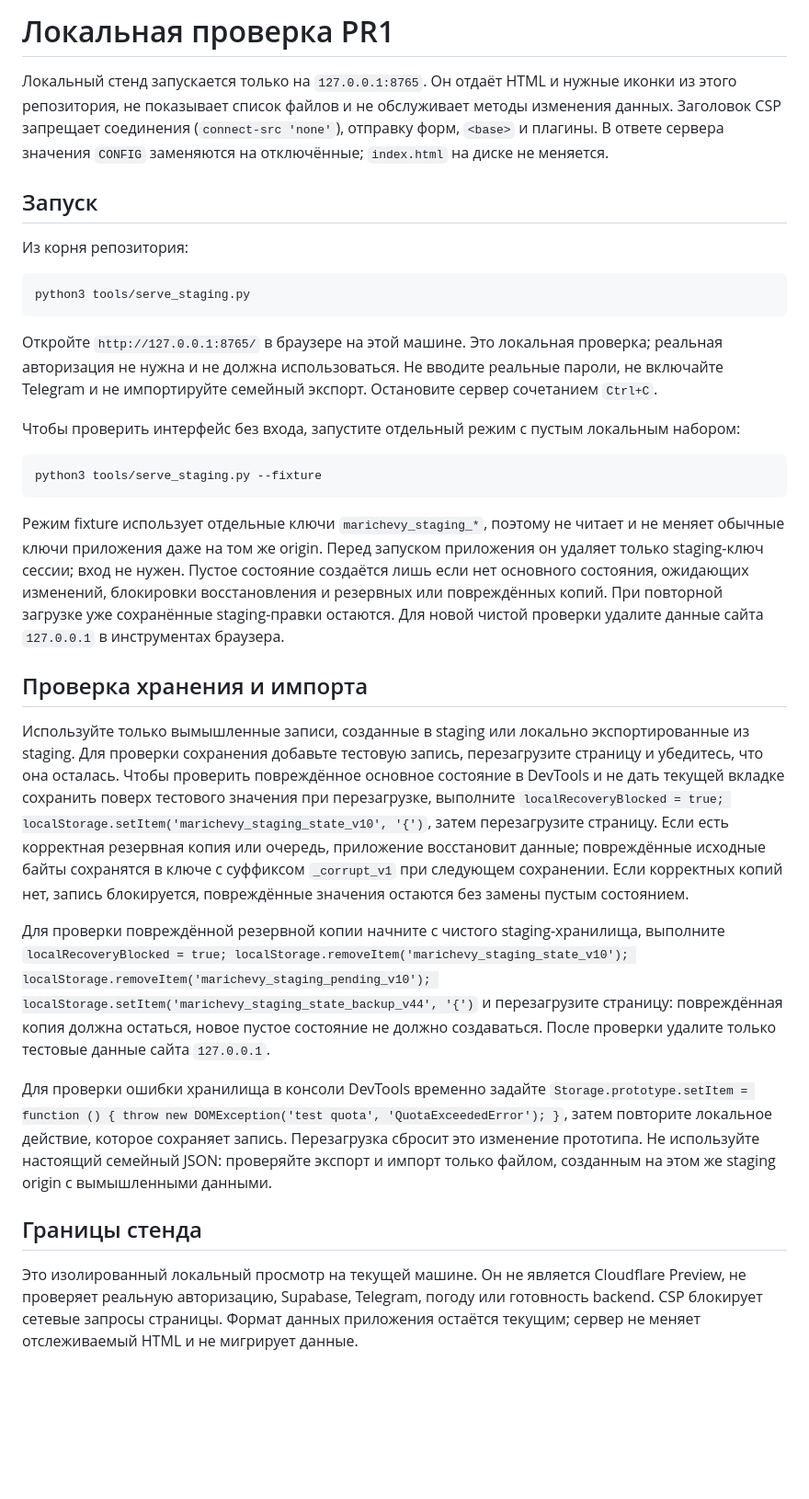
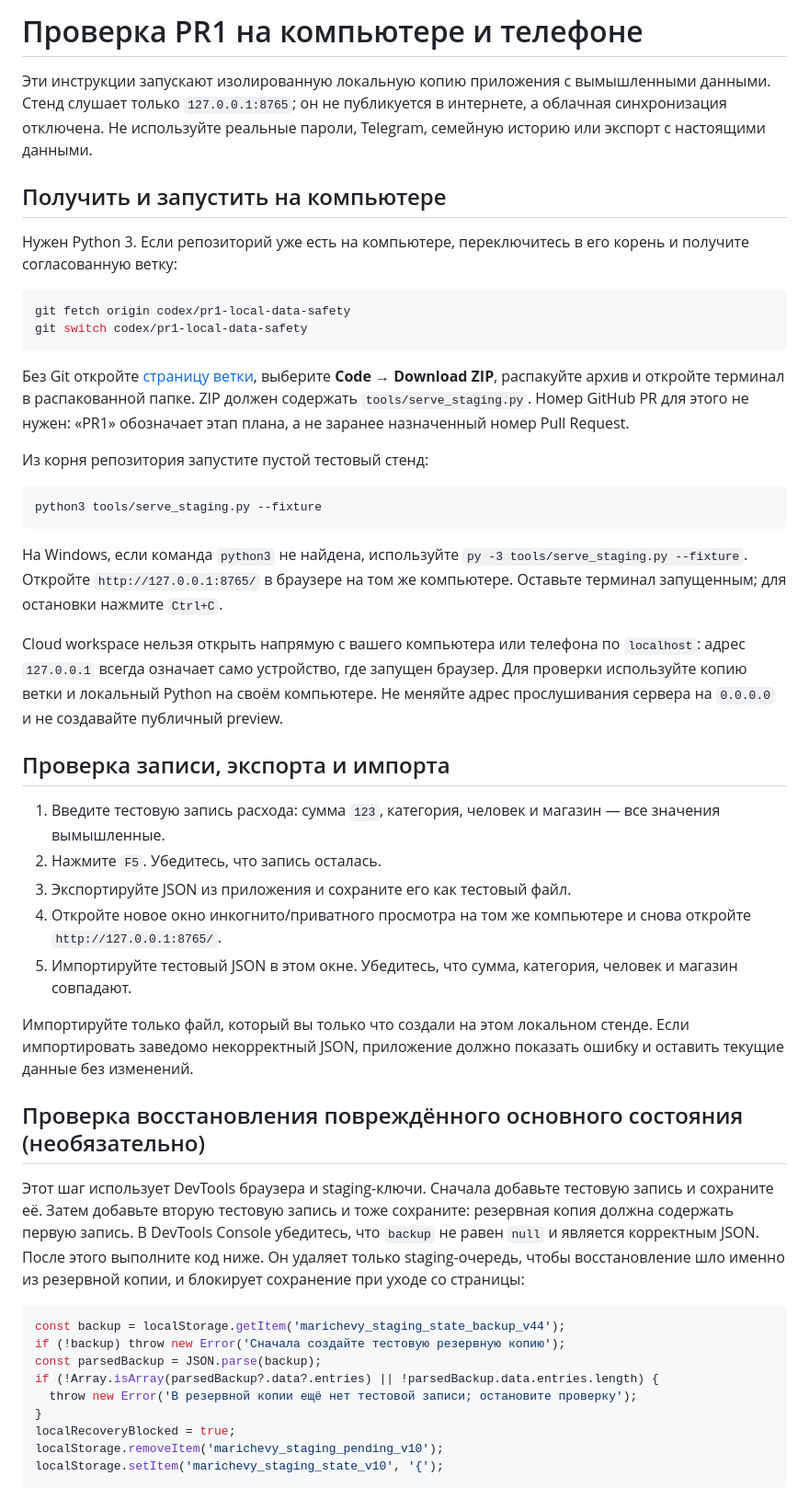
Before and after one commit to Stimpx/marichevy-finance, a Markdown page: docs/PR1_TESTING.md, the part around one of its changes. Shown at 92% size. GitHub-like rendering; blank space fills up the shorter version.

````diff
--- a/docs/PR1_TESTING.md
+++ b/docs/PR1_TESTING.md
@@ -1,33 +1,51 @@
-# Локальная проверка PR1
+# Проверка PR1 на компьютере и телефоне
 
-Локальный стенд запускается только на `127.0.0.1:8765`. Он отдаёт HTML и нужные иконки из этого репозитория, не показывает список файлов и не обслуживает методы изменения данных. Заголовок CSP запрещает соединения (`connect-src 'none'`), отправку форм, `<base>` и плагины. В ответе сервера значения `CONFIG` заменяются на отключённые; `index.html` на диске не меняется.
+Эти инструкции запускают изолированную локальную копию приложения с вымышленными данными. Стенд слушает только `127.0.0.1:8765`; он не публикуется в интернете, а облачная синхронизация отключена. Не используйте реальные пароли, Telegram, семейную историю или экспорт с настоящими данными.
 
-## Запуск
+## Получить и запустить на компьютере
 
-Из корня репозитория:
+Нужен Python 3. Если репозиторий уже есть на компьютере, переключитесь в его корень и получите согласованную ветку:
 
 ```sh
-python3 tools/serve_staging.py
+git fetch origin codex/pr1-local-data-safety
+git switch codex/pr1-local-data-safety
 ```
 
-Откройте `http://127.0.0.1:8765/` в браузере на этой машине. Это локальная проверка; реальная авторизация не нужна и не должна использоваться. Не вводите реальные пароли, не включайте Telegram и не импортируйте семейный экспорт. Остановите сервер сочетанием `Ctrl+C`.
+Без Git откройте [страницу ветки](https://github.com/Stimpx/marichevy-finance/tree/codex/pr1-local-data-safety), выберите **Code → Download ZIP**, распакуйте архив и откройте терминал в распакованной папке. ZIP должен содержать `tools/serve_staging.py`. Номер GitHub PR для этого не нужен: «PR1» обозначает этап плана, а не заранее назначенный номер Pull Request.
 
-Чтобы проверить интерфейс без входа, запустите отдельный режим с пустым локальным набором:
+Из корня репозитория запустите пустой тестовый стенд:
 
 ```sh
 python3 tools/serve_staging.py --fixture
 ```
 
-Режим fixture использует отдельные ключи `marichevy_staging_*`, поэтому не читает и не меняет обычные ключи приложения даже на том же origin. Перед запуском приложения он удаляет только staging-ключ сессии; вход не нужен. Пустое состояние создаётся лишь если нет основного состояния, ожидающих изменений, блокировки восстановления и резервных или повреждённых копий. При повторной загрузке уже сохранённые staging-правки остаются. Для новой чистой проверки удалите данные сайта `127.0.0.1` в инструментах браузера.
+На Windows, если команда `python3` не найдена, используйте `py -3 tools/serve_staging.py --fixture`. Откройте `http://127.0.0.1:8765/` в браузере на том же компьютере. Оставьте терминал запущенным; для остановки нажмите `Ctrl+C`.
 
-## Проверка хранения и импорта
+Cloud workspace нельзя открыть напрямую с вашего компьютера или телефона по `localhost`: адрес `127.0.0.1` всегда означает само устройство, где запущен браузер. Для проверки используйте копию ветки и локальный Python на своём компьютере. Не меняйте адрес прослушивания сервера на `0.0.0.0` и не создавайте публичный preview.
 
-Используйте только вымышленные записи, созданные в staging или локально экспортированные из staging. Для проверки сохранения добавьте тестовую запись, перезагрузите страницу и убедитесь, что она осталась. Чтобы проверить повреждённое основное состояние в DevTools и не дать текущей вкладке сохранить поверх тестового значения при перезагрузке, выполните `localRecoveryBlocked = true; localStorage.setItem('marichevy_staging_state_v10', '{')`, затем перезагрузите страницу. Если есть корректная резервная копия или очередь, приложение восстановит данные; повреждённые исходные байты сохранятся в ключе с суффиксом `_corrupt_v1` при следующем сохранении. Если корректных копий нет, запись блокируется, повреждённые значения остаются без замены пустым состоянием.
+## Проверка записи, экспорта и импорта
 
-Для проверки повреждённой резервной копии начните с чистого staging-хранилища, выполните `localRecoveryBlocked = true; localStorage.removeItem('marichevy_staging_state_v10'); localStorage.removeItem('marichevy_staging_pending_v10'); localStorage.setItem('marichevy_staging_state_backup_v44', '{')` и перезагрузите страницу: повреждённая копия должна остаться, новое пустое состояние не должно создаваться. После проверки удалите только тестовые данные сайта `127.0.0.1`.
+1. Введите тестовую запись расхода: сумма `123`, категория, человек и магазин — все значения вымышленные.
+2. Нажмите `F5`. Убедитесь, что запись осталась.
+3. Экспортируйте JSON из приложения и сохраните его как тестовый файл.
+4. Откройте новое окно инкогнито/приватного просмотра на том же компьютере и снова откройте `http://127.0.0.1:8765/`.
+5. Импортируйте тестовый JSON в этом окне. Убедитесь, что сумма, категория, человек и магазин совпадают.
 
-Для проверки ошибки хранилища в консоли DevTools временно задайте `Storage.prototype.setItem = function () { throw new DOMException('test quota', 'QuotaExceededError'); }`, затем повторите локальное действие, которое сохраняет запись. Перезагрузка сбросит это изменение прототипа. Не используйте настоящий семейный JSON: проверяйте экспорт и импорт только файлом, созданным на этом же staging origin с вымышленными данными.
+Импортируйте только файл, который вы только что создали на этом локальном стенде. Если импортировать заведомо некорректный JSON, приложение должно показать ошибку и оставить текущие данные без изменений.
 
-## Границы стенда
+## Проверка восстановления повреждённого основного состояния (необязательно)
 
-Это изолированный локальный просмотр на текущей машине. Он не является Cloudflare Preview, не проверяет реальную авторизацию, Supabase, Telegram, погоду или готовность backend. CSP блокирует сетевые запросы страницы. Формат данных приложения остаётся текущим; сервер не меняет отслеживаемый HTML и не мигрирует данные.
+Этот шаг использует DevTools браузера и staging-ключи. Сначала добавьте тестовую запись и сохраните её. Затем добавьте вторую тестовую запись и тоже сохраните: резервная копия должна содержать первую запись. В DevTools Console убедитесь, что `backup` не равен `null` и является корректным JSON. После этого выполните код ниже. Он удаляет только staging-очередь, чтобы восстановление шло именно из резервной копии, и блокирует сохранение при уходе со страницы:
+
+```js
+const backup = localStorage.getItem('marichevy_staging_state_backup_v44');
+if (!backup) throw new Error('Сначала создайте тестовую резервную копию');
+const parsedBackup = JSON.parse(backup);
+if (!Array.isArray(parsedBackup?.data?.entries) || !parsedBackup.data.entries.length) {
+  throw new Error('В резервной копии ещё нет тестовой записи; остановите проверку');
+}
+localRecoveryBlocked = true;
+localStorage.removeItem('marichevy_staging_pending_v10');
+localStorage.setItem('marichevy_staging_state_v10', '{');
+```
+
````
Also changed, not shown: other parts of docs/PR1_TESTING.md (+21 -0 lines), docs/PR1_PULL_REQUEST.md (added, +79 -0 lines).
